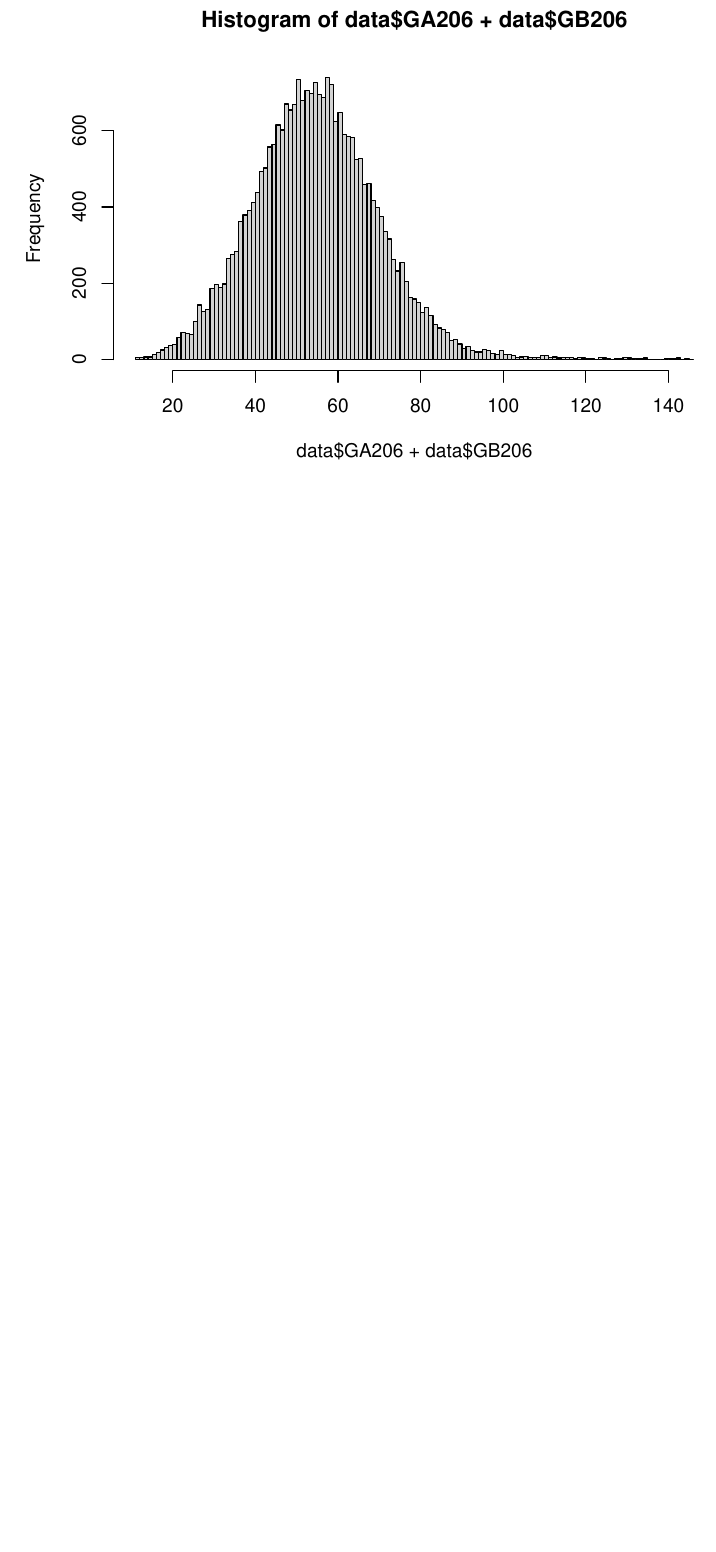
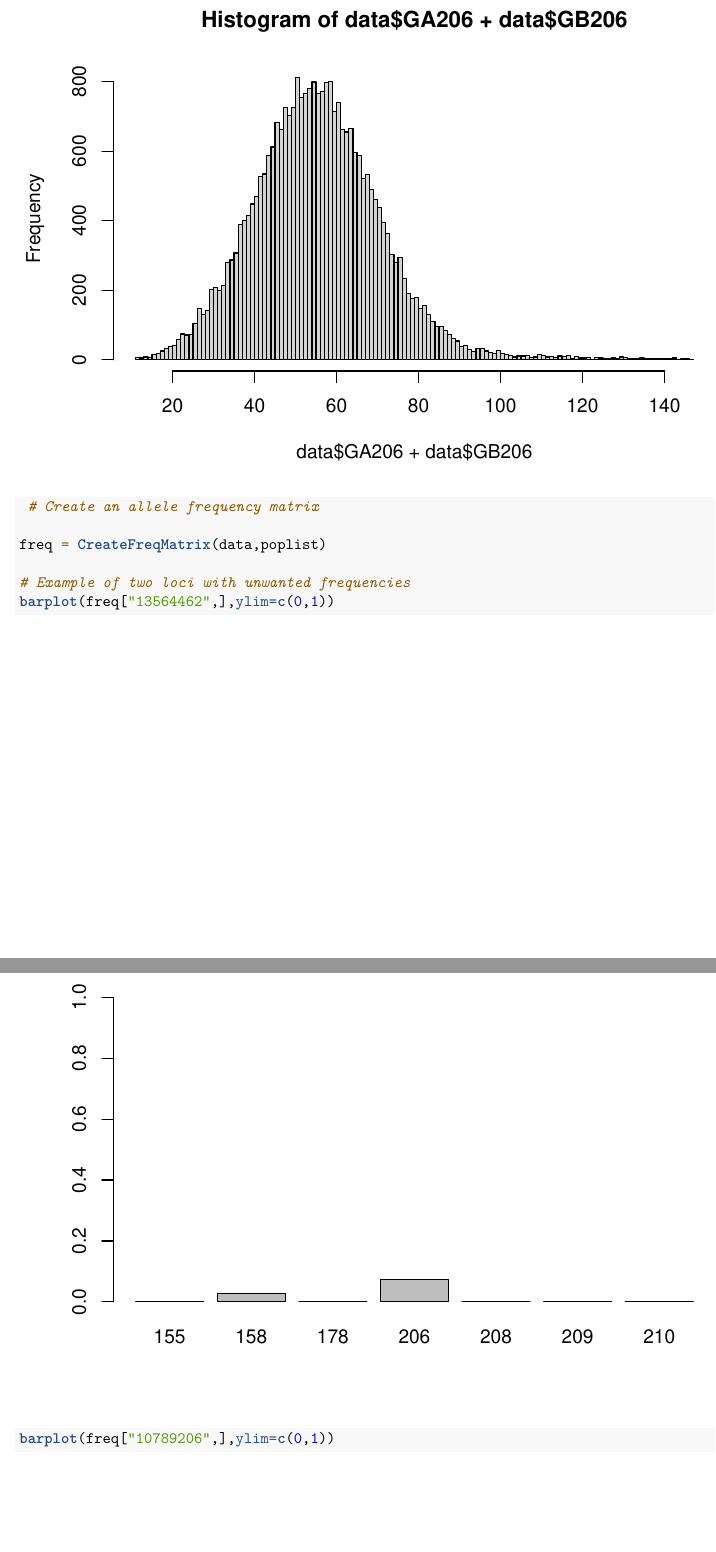
Before and after one commit to madoui/Practical_courses_PopGen_meta, an R Markdown document (Practical_courses_PopGen.Rmd): part of page 3 of 10 before the commit and two parts of pages 2 and 3 of 11 after it, the two joined at a grey line, cut so that both start at the same text, the shorter picture padded with empty space. Rendered offline with R 4.5, knitr and Pandoc, then LaTeX, with nearby package versions; code that draws random numbers runs with fixed seeds of ours; some code elsewhere in the file could not run offline.

Commit message:
add modif

```diff
--- a/Practical_courses_PopGen.Rmd
+++ b/Practical_courses_PopGen.Rmd
@@ -24,4 +24,12 @@ knitr::opts_chunk$set(echo = TRUE)
  hist(data$GA206 + data$GB206,breaks = 100)
 
  data = FilteringCov(data,poplist,dev=2, minCov=5, maxCov = 150)
- head(data)
+
+ hist(data$GA206 + data$GB206,breaks = 100)
+ # Create an allele frequency matrix
+
+freq = CreateFreqMatrix(data,poplist)
+
+# Example of two loci with unwanted frequencies
+barplot(freq["13564462",],ylim=c(0,1))
+barplot(freq["10789206",],ylim=c(0,1))
```
Also changed, not shown: Practical_courses_PopGen.Rmd (3 more changed lines).
